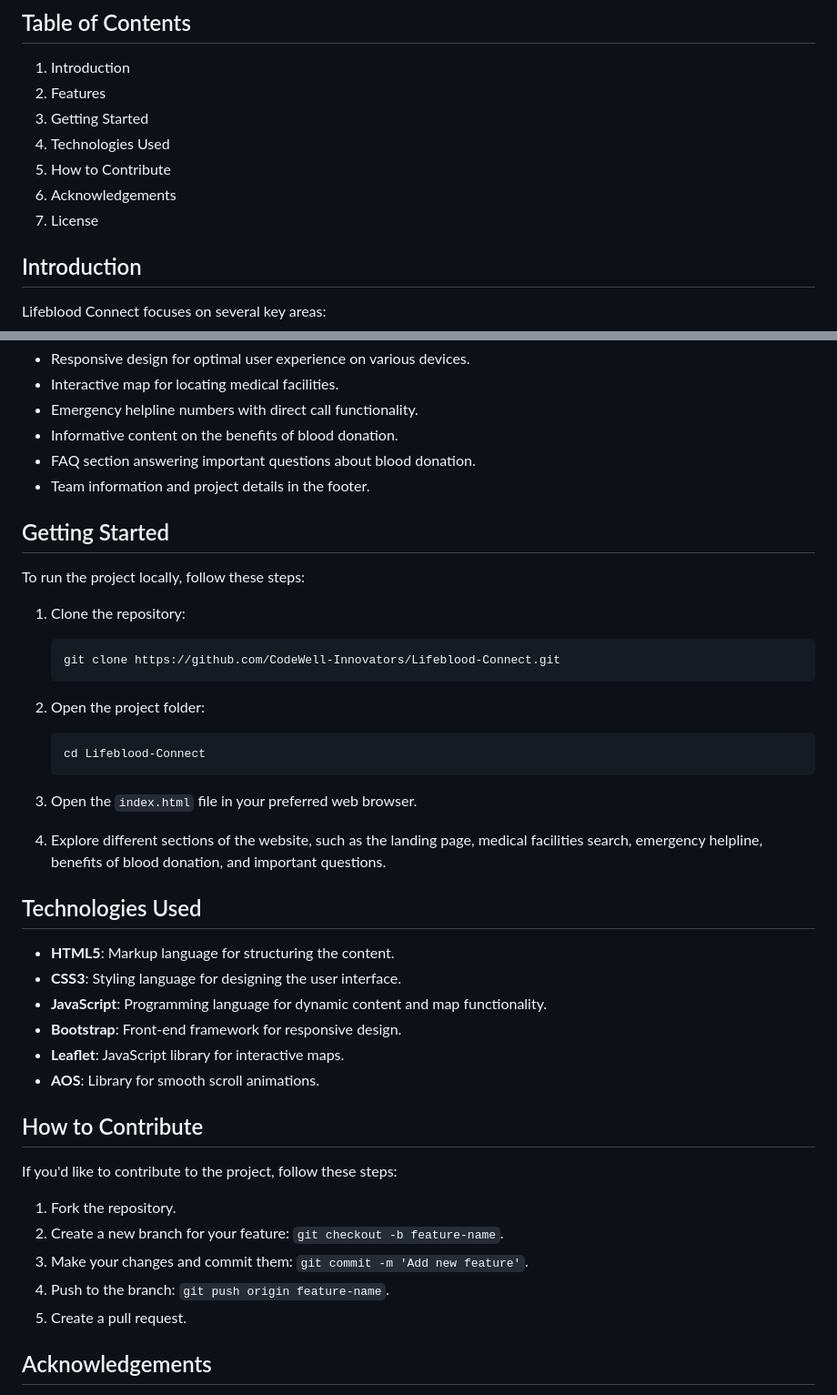
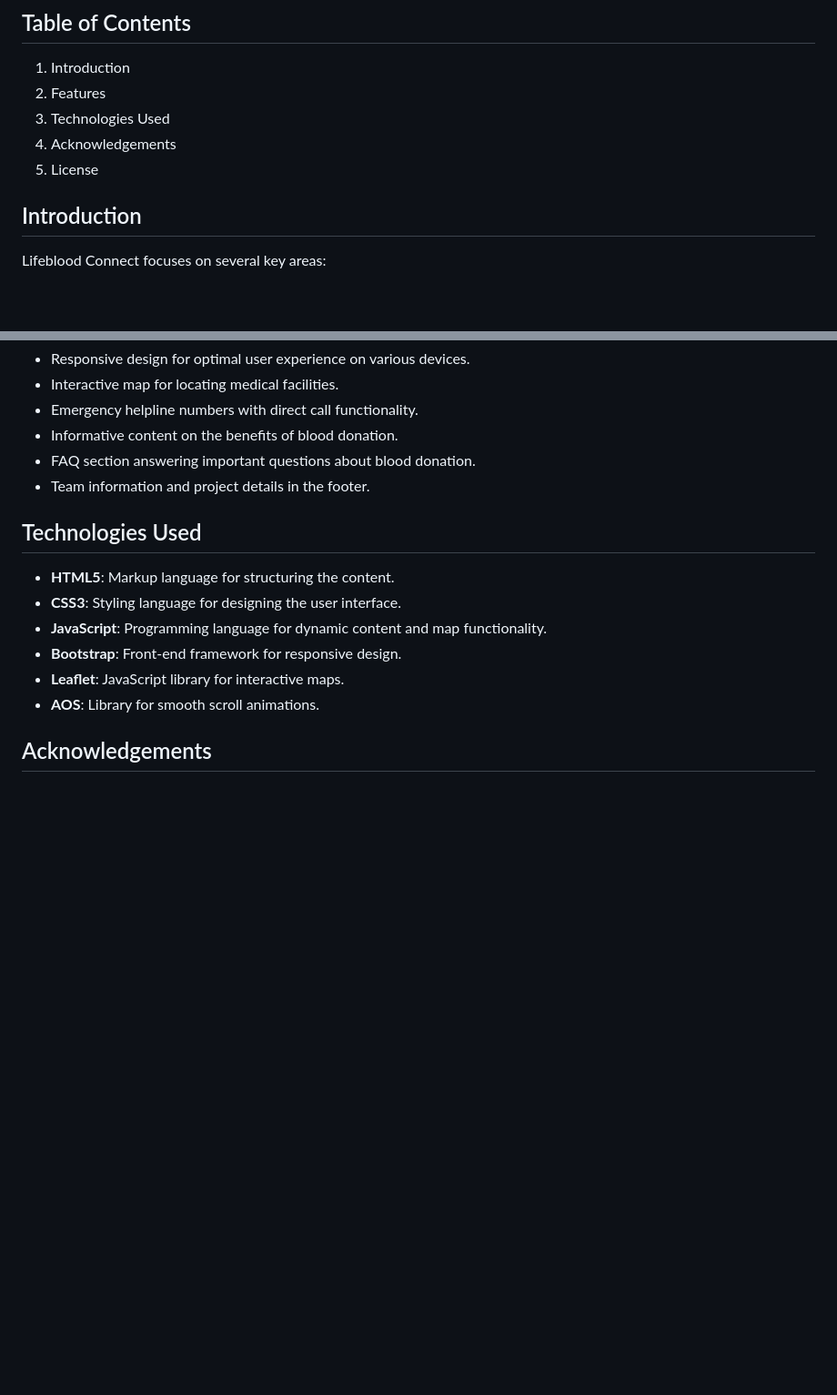
Before and after one commit to Asifekhlaque/GoogleSolutionChallange-GoodHealth, a Markdown page: README.md, 2 parts joined by grey strips. Shown: that part at 91% size. GitHub-like rendering; blank space fills up the shorter version.

````diff
--- a/README.md
+++ b/README.md
@@ -41,11 +41,9 @@ Meeting 1st
 
 1. Introduction
 2. Features
-3. Getting Started
-4. Technologies Used
-5. How to Contribute
-6. Acknowledgements
-7. License
+3. Technologies Used
+4. Acknowledgements
+5. License
 
 ## Introduction
 
@@ -68,26 +66,6 @@ Lifeblood Connect focuses on several key areas:
 - FAQ section answering important questions about blood donation.
 - Team information and project details in the footer.
 
-## Getting Started
-
-To run the project locally, follow these steps:
-
-1. Clone the repository:
-
-   ```bash
-   git clone https://github.com/CodeWell-Innovators/Lifeblood-Connect.git
-   ```
-
-2. Open the project folder:
-
-   ```bash
-   cd Lifeblood-Connect
-   ```
-
-3. Open the `index.html` file in your preferred web browser.
-
-4. Explore different sections of the website, such as the landing page, medical facilities search, emergency helpline, benefits of blood donation, and important questions.
-
 ## Technologies Used
 
 - **HTML5**: Markup language for structuring the content.
@@ -96,16 +74,6 @@ To run the project locally, follow these steps:
 - **Bootstrap**: Front-end framework for responsive design.
 - **Leaflet**: JavaScript library for interactive maps.
 - **AOS**: Library for smooth scroll animations.
-
-## How to Contribute
-
-If you'd like to contribute to the project, follow these steps:
-
-1. Fork the repository.
-2. Create a new branch for your feature: `git checkout -b feature-name`.
-3. Make your changes and commit them: `git commit -m 'Add new feature'`.
-4. Push to the branch: `git push origin feature-name`.
-5. Create a pull request.
 
 ## Acknowledgements
 
````
